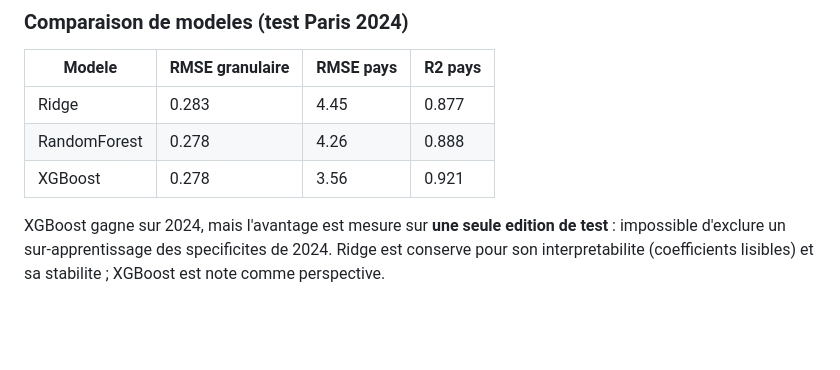
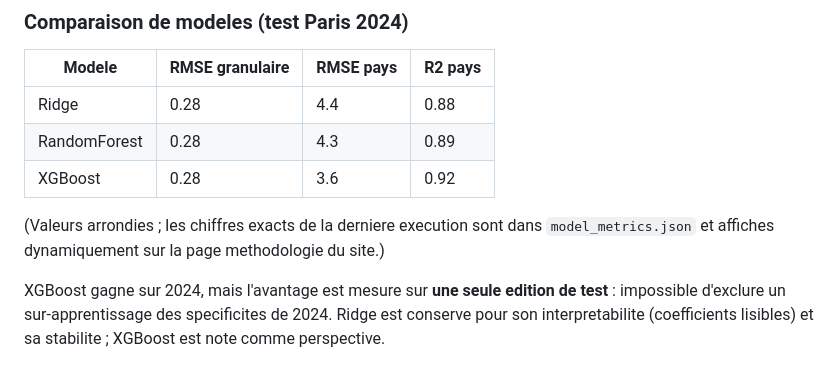
Before and after one commit to Nicolas69123/jo-2028-predictions, a Markdown page: docs/METHODOLOGIE.md, the part around the change. Drawn GitHub-style; blank space fills up the shorter version.

Commit message:
docs: metriques arrondies dans METHODOLOGIE (source exacte = model_metrics.json)

```diff
--- a/docs/METHODOLOGIE.md
+++ b/docs/METHODOLOGIE.md
@@ -49,9 +49,12 @@ via l'API Banque Mondiale (open data) et versionne pour la reproductibilite.
 
 | Modele | RMSE granulaire | RMSE pays | R2 pays |
 |---|---|---|---|
-| Ridge | 0.283 | 4.45 | 0.877 |
-| RandomForest | 0.278 | 4.26 | 0.888 |
-| XGBoost | 0.278 | 3.56 | 0.921 |
+| Ridge | 0.28 | 4.4 | 0.88 |
+| RandomForest | 0.28 | 4.3 | 0.89 |
+| XGBoost | 0.28 | 3.6 | 0.92 |
+
+(Valeurs arrondies ; les chiffres exacts de la derniere execution sont dans
+`model_metrics.json` et affiches dynamiquement sur la page methodologie du site.)
 
 XGBoost gagne sur 2024, mais l'avantage est mesure sur **une seule edition de
 test** : impossible d'exclure un sur-apprentissage des specificites de 2024.
```
